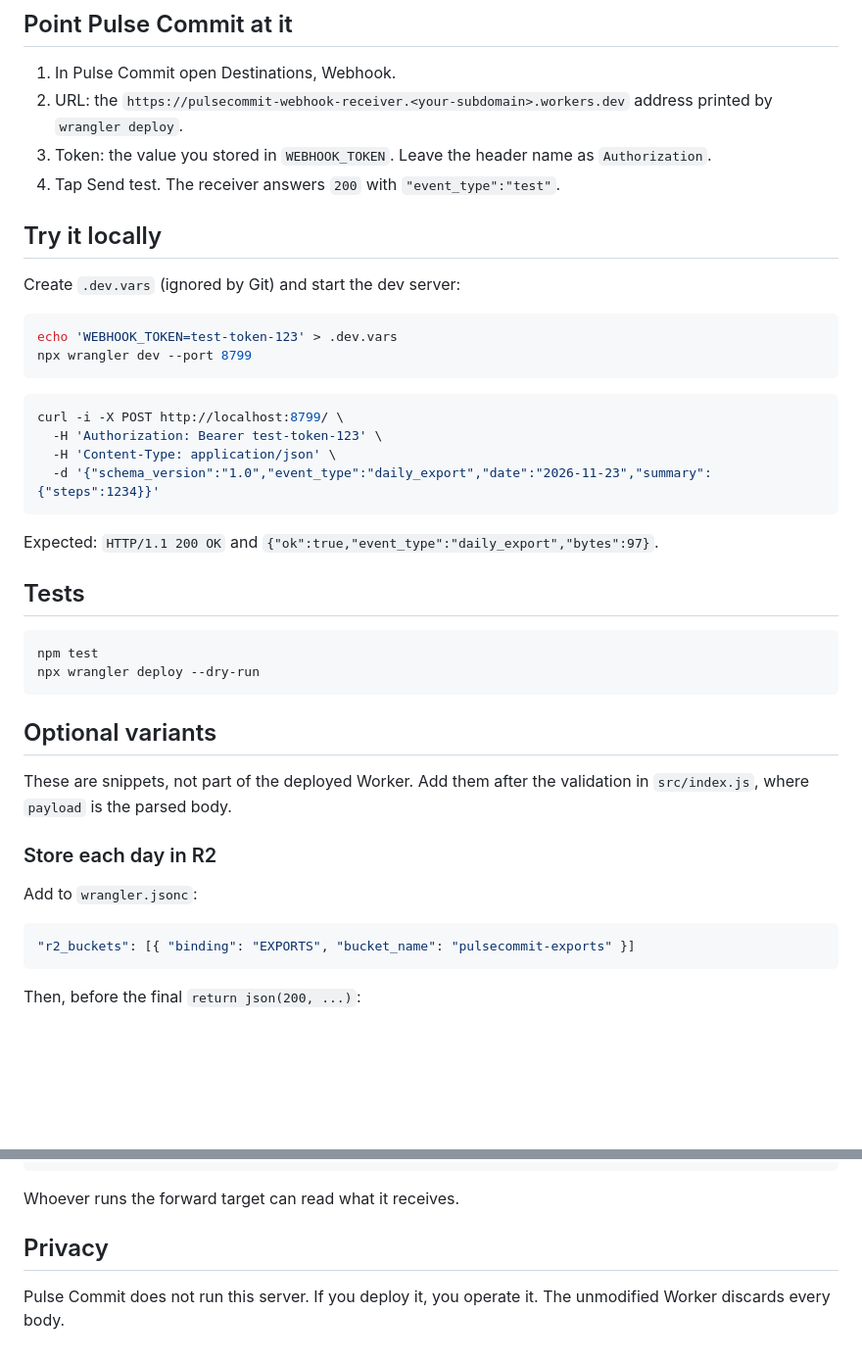
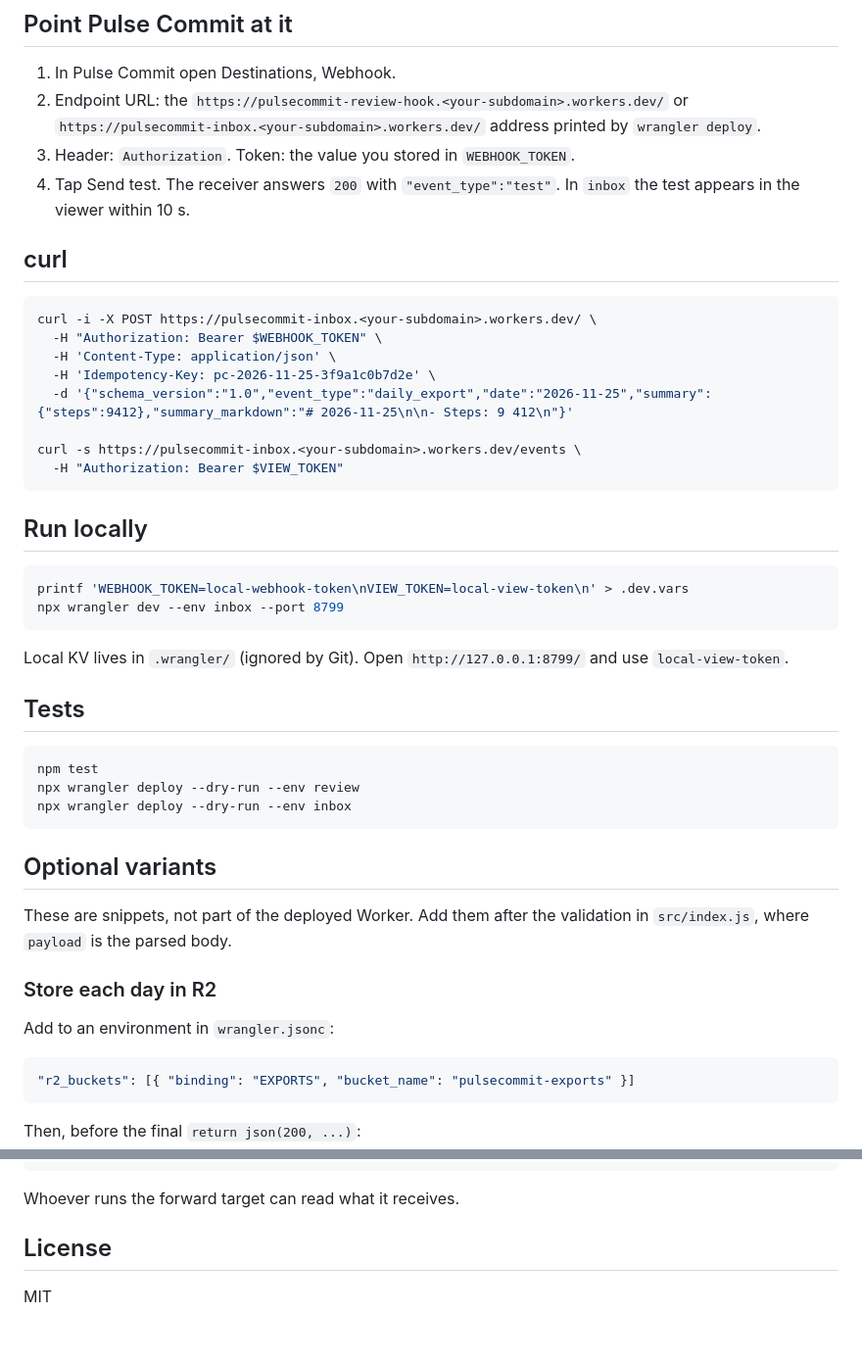
Before and after one commit to gaiverrr/pulsecommit-webhook-receiver, a Markdown page: README.md, 2 parts joined by grey strips. Shown at 98% size. Drawn GitHub-style; blank space fills up the shorter version.

````diff
--- a/README.md
+++ b/README.md
@@ -25,33 +80,38 @@ Generate a token with `openssl rand -base64 32 | tr '+/' '-_' | tr -d '='`, or u
 ## Point Pulse Commit at it
 
 1. In Pulse Commit open Destinations, Webhook.
-2. URL: the `https://pulsecommit-webhook-receiver.<your-subdomain>.workers.dev` address printed by `wrangler deploy`.
-3. Token: the value you stored in `WEBHOOK_TOKEN`. Leave the header name as `Authorization`.
-4. Tap Send test. The receiver answers `200` with `"event_type":"test"`.
+2. Endpoint URL: the `https://pulsecommit-review-hook.<your-subdomain>.workers.dev/` or `https://pulsecommit-inbox.<your-subdomain>.workers.dev/` address printed by `wrangler deploy`.
+3. Header: `Authorization`. Token: the value you stored in `WEBHOOK_TOKEN`.
+4. Tap Send test. The receiver answers `200` with `"event_type":"test"`. In `inbox` the test appears in the viewer within 10 s.
 
-## Try it locally
-
-Create `.dev.vars` (ignored by Git) and start the dev server:
+## curl
 
 ```sh
-echo 'WEBHOOK_TOKEN=test-token-123' > .dev.vars
-npx wrangler dev --port 8799
+curl -i -X POST https://pulsecommit-inbox.<your-subdomain>.workers.dev/ \
+  -H "Authorization: Bearer $WEBHOOK_TOKEN" \
+  -H 'Content-Type: application/json' \
+  -H 'Idempotency-Key: pc-2026-11-25-3f9a1c0b7d2e' \
+  -d '{"schema_version":"1.0","event_type":"daily_export","date":"2026-11-25","summary":{"steps":9412},"summary_markdown":"# 2026-11-25\n\n- Steps: 9 412\n"}'
+
+curl -s https://pulsecommit-inbox.<your-subdomain>.workers.dev/events \
+  -H "Authorization: Bearer $VIEW_TOKEN"
 ```
 
+## Run locally
+
 ```sh
-curl -i -X POST http://localhost:8799/ \
-  -H 'Authorization: Bearer test-token-123' \
-  -H 'Content-Type: application/json' \
-  -d '{"schema_version":"1.0","event_type":"daily_export","date":"2026-11-23","summary":{"steps":1234}}'
+printf 'WEBHOOK_TOKEN=local-webhook-token\nVIEW_TOKEN=local-view-token\n' > .dev.vars
+npx wrangler dev --env inbox --port 8799
 ```
 
-Expected: `HTTP/1.1 200 OK` and `{"ok":true,"event_type":"daily_export","bytes":97}`.
+Local KV lives in `.wrangler/` (ignored by Git). Open `http://127.0.0.1:8799/` and use `local-view-token`.
 
 ## Tests
 
 ```sh
 npm test
-npx wrangler deploy --dry-run
+npx wrangler deploy --dry-run --env review
+npx wrangler deploy --dry-run --env inbox
 ```
 
 ## Optional variants
@@ -60,7 +120,7 @@ These are snippets, not part of the deployed Worker. Add them after the validati
 
 ### Store each day in R2
 
-Add to `wrangler.jsonc`:
+Add to an environment in `wrangler.jsonc`:
 
 ```jsonc
 "r2_buckets": [{ "binding": "EXPORTS", "bucket_name": "pulsecommit-exports" }]
@@ -95,6 +155,6 @@ if (payload.event_type === "daily_export" && typeof payload.summary_markdown ===
 
 Whoever runs the forward target can read what it receives.
 
-## Privacy
+## License
 
-Pulse Commit does not run this server. If you deploy it, you operate it. The unmodified Worker discards every body.
+MIT
````
Also changed, not shown: other parts of README.md (+66 -11 lines), docs/viewer.png (added), 1 other file.
